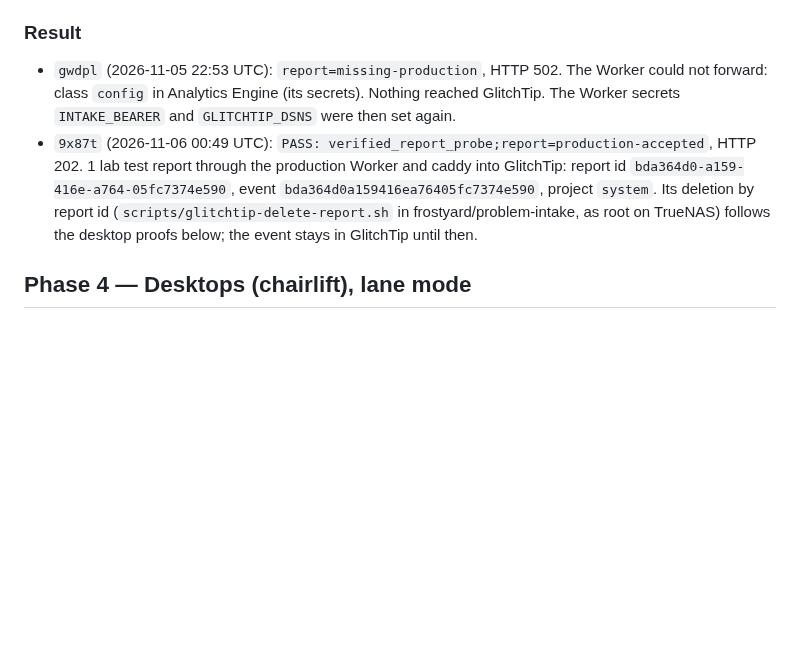
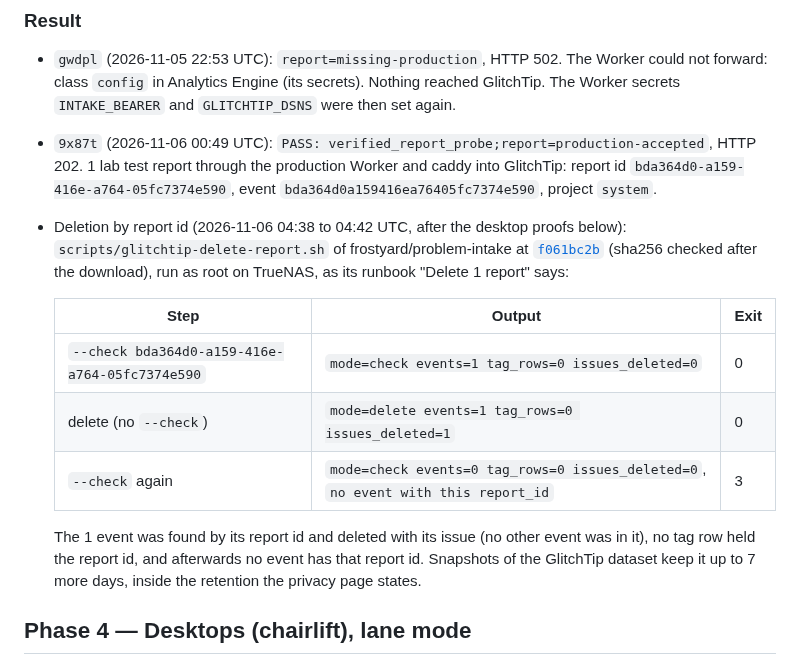
Before and after one commit to frostyard/lab, a Markdown page: docs/plans/2026-11-05-report-probe-runs.md, the part around the change. Rendered like a GitHub page; blank space fills up the shorter version.

Commit message:
docs(plans): record the deletion of the production lab report by its report id (T857 t21) (#193)
Co-authored-by: frostyard-machines <346109377+frostyard-machines@users.noreply.github.com>

```diff
--- a/docs/plans/2026-11-05-report-probe-runs.md
+++ b/docs/plans/2026-11-05-report-probe-runs.md
@@ -88,10 +88,23 @@ report (`app_problem`, code `lab.injected_t857`) to
 - `9x87t` (2026-11-06 00:49 UTC): `PASS: verified_report_probe;report=production-accepted`,
   HTTP 202. 1 lab test report through the production Worker and caddy into
   GlitchTip: report id `bda364d0-a159-416e-a764-05fc7374e590`, event
-  `bda364d0a159416ea76405fc7374e590`, project `system`. Its deletion by report id
-  (`scripts/glitchtip-delete-report.sh` in frostyard/problem-intake, as root on
-  TrueNAS) follows the desktop proofs below; the event stays in GlitchTip until
-  then.
+  `bda364d0a159416ea76405fc7374e590`, project `system`.
+- Deletion by report id (2026-11-06 04:38 to 04:42 UTC, after the desktop proofs
+  below): `scripts/glitchtip-delete-report.sh` of frostyard/problem-intake at
+  [`f061bc2b`](https://github.com/frostyard/problem-intake/blob/f061bc2b7444561a3941334eba916d6e855e49c2/scripts/glitchtip-delete-report.sh)
+  (sha256 checked after the download), run as root on TrueNAS, as its runbook
+  "Delete 1 report" says:
+
+  | Step | Output | Exit |
+  | --- | --- | --- |
+  | `--check bda364d0-a159-416e-a764-05fc7374e590` | `mode=check events=1 tag_rows=0 issues_deleted=0` | 0 |
+  | delete (no `--check`) | `mode=delete events=1 tag_rows=0 issues_deleted=1` | 0 |
+  | `--check` again | `mode=check events=0 tag_rows=0 issues_deleted=0`, `no event with this report_id` | 3 |
+
+  The 1 event was found by its report id and deleted with its issue (no other
+  event was in it), no tag row held the report id, and afterwards no event has
+  that report id. Snapshots of the GlitchTip dataset keep it up to 7 more days,
+  inside the retention the privacy page states.
 
 
 ## Phase 4 — Desktops (chairlift), lane mode
```
